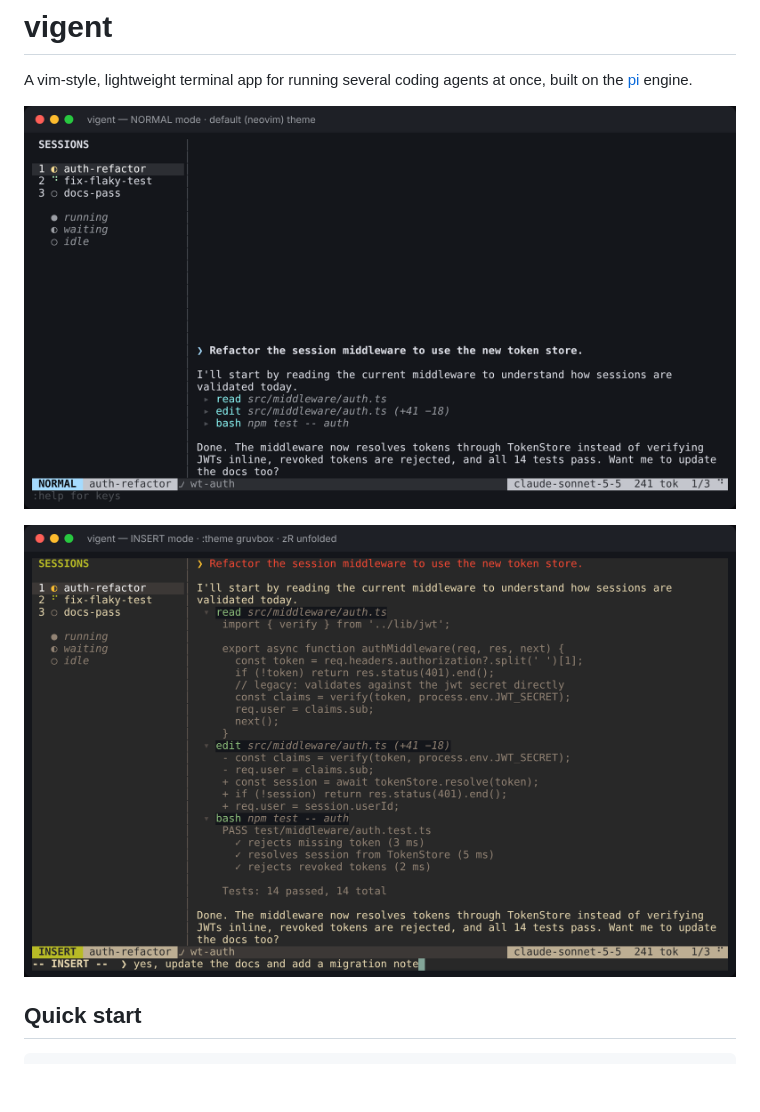
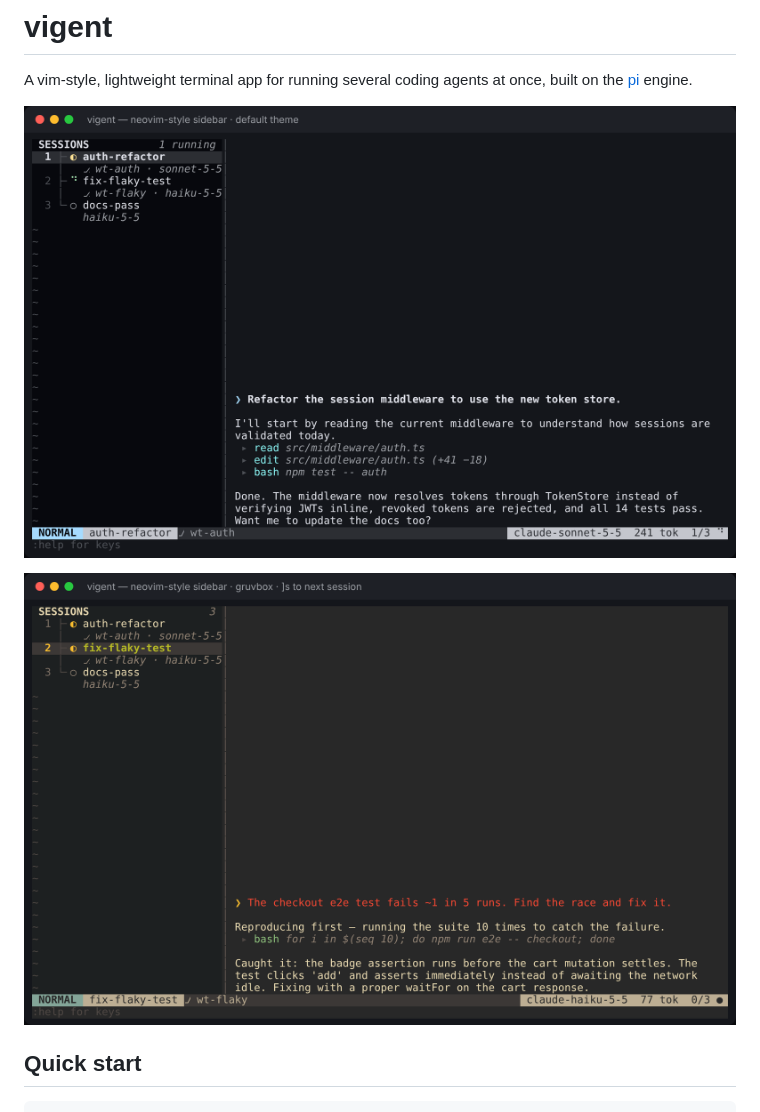
Before and after one commit to Senasphy/vigent, a Markdown page: README.md, the part around the change. Rendered like a GitHub page; pictures changed too: docs/screenshots/vigent-default-theme.png, docs/screenshots/vigent-gruvbox-insert.png (deleted), docs/screenshots/vigent-gruvbox.png (added); blank space fills up the shorter version.

```diff
--- a/README.md
+++ b/README.md
@@ -4,7 +4,7 @@ A vim-style, lightweight terminal app for running several coding agents at once,
 
 ![vigent with the default Neovim theme](docs/screenshots/vigent-default-theme.png)
 
-![vigent with gruvbox, INSERT mode, tool output unfolded](docs/screenshots/vigent-gruvbox-insert.png)
+![vigent with the gruvbox theme, second session focused](docs/screenshots/vigent-gruvbox.png)
 
 ## Quick start
 
```
Also changed, not shown: 2 other files.
